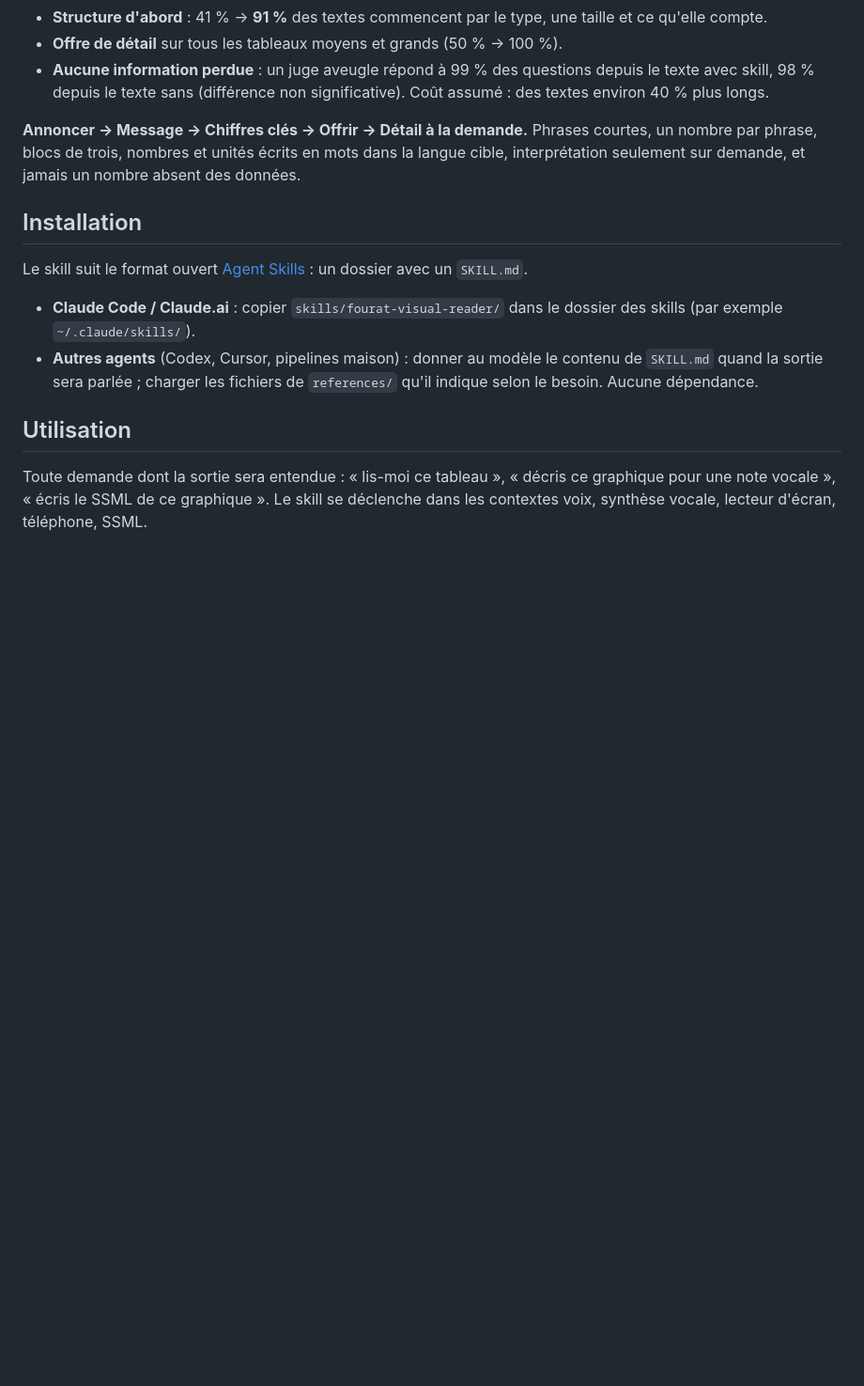
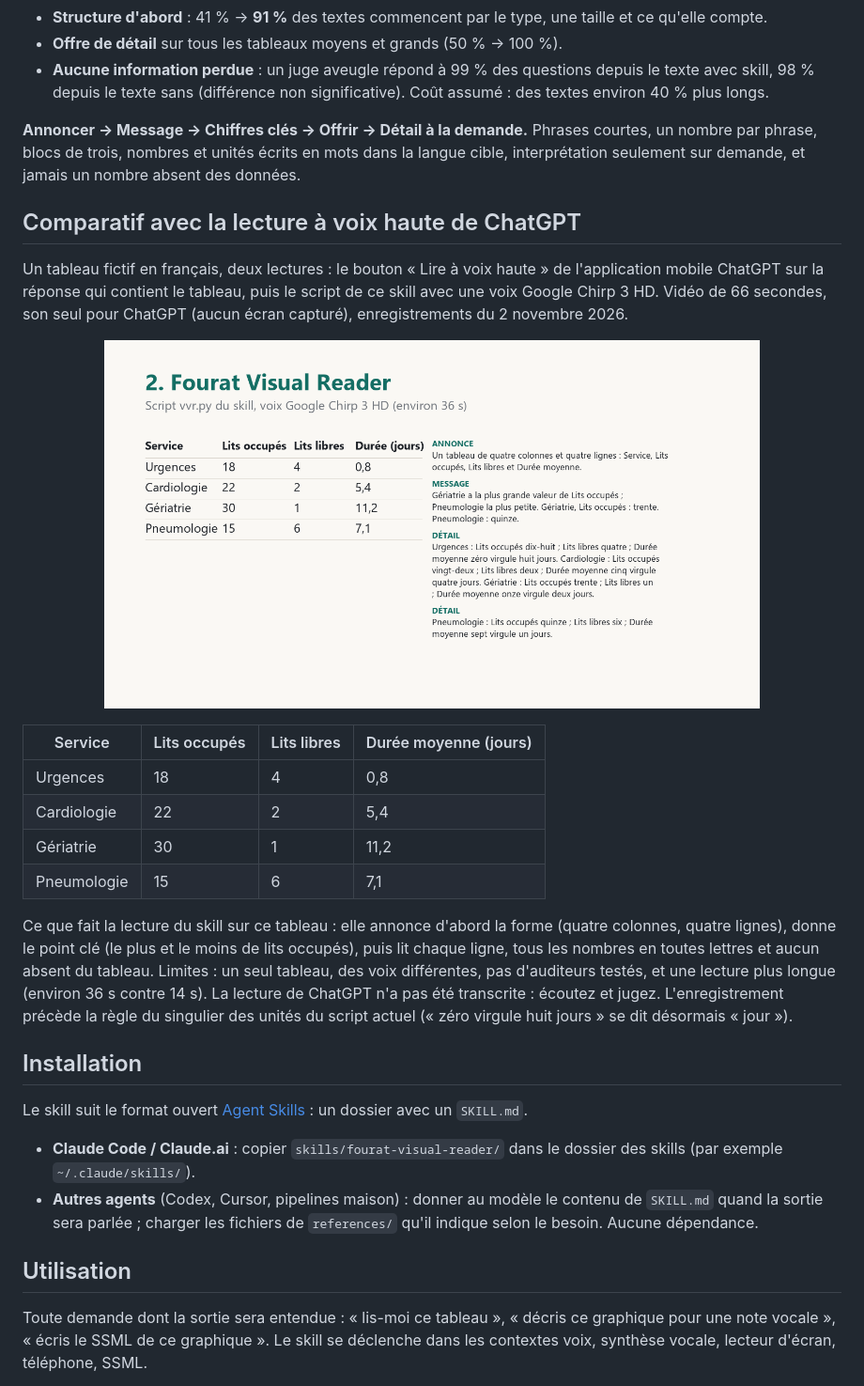
Before and after one commit to ouerghemmifourat-lab/fourat-visual-reader, a Markdown page: README.md, the part around one of its changes. Shown at 94% size. Rendered like a GitHub page; pictures changed too: docs/comparison/poster.png (added); blank space fills up the shorter version.

```diff
--- a/README.md
+++ b/README.md
@@ -171,6 +192,27 @@ auditeur » : l'exemple est dans la section anglaise ci-dessus. Mesuré sur 34 c
 trois, nombres et unités écrits en mots dans la langue cible, interprétation seulement sur demande, et jamais un nombre
 absent des données.
 
+## Comparatif avec la lecture à voix haute de ChatGPT
+
+Un tableau fictif en français, deux lectures : le bouton « Lire à voix haute » de l'application mobile ChatGPT sur la
+réponse qui contient le tableau, puis le script de ce skill avec une voix Google Chirp 3 HD. Vidéo de 66 secondes,
+son seul pour ChatGPT (aucun écran capturé), enregistrements du 2 novembre 2026.
+
+<p align="center"><a href="docs/comparison/chatgpt-vs-fourat.mp4"><img src="docs/comparison/poster.png" alt="Ouvrir la vidéo du comparatif : le tableau à gauche, le texte parlé du skill à droite" width="80%"></a></p>
+
+| Service | Lits occupés | Lits libres | Durée moyenne (jours) |
+|---|---|---|---|
+| Urgences | 18 | 4 | 0,8 |
+| Cardiologie | 22 | 2 | 5,4 |
+| Gériatrie | 30 | 1 | 11,2 |
+| Pneumologie | 15 | 6 | 7,1 |
+
+Ce que fait la lecture du skill sur ce tableau : elle annonce d'abord la forme (quatre colonnes, quatre lignes), donne
+le point clé (le plus et le moins de lits occupés), puis lit chaque ligne, tous les nombres en toutes lettres et aucun
+absent du tableau. Limites : un seul tableau, des voix différentes, pas d'auditeurs testés, et une lecture plus longue
+(environ 36 s contre 14 s). La lecture de ChatGPT n'a pas été transcrite : écoutez et jugez. L'enregistrement précède
+la règle du singulier des unités du script actuel (« zéro virgule huit jours » se dit désormais « jour »).
+
 ## Installation
 
 Le skill suit le format ouvert [Agent Skills](https://agentskills.io/specification) : un dossier avec un `SKILL.md`.
```
Also changed, not shown: other parts of README.md (+21 -0 lines), 1 other file.
